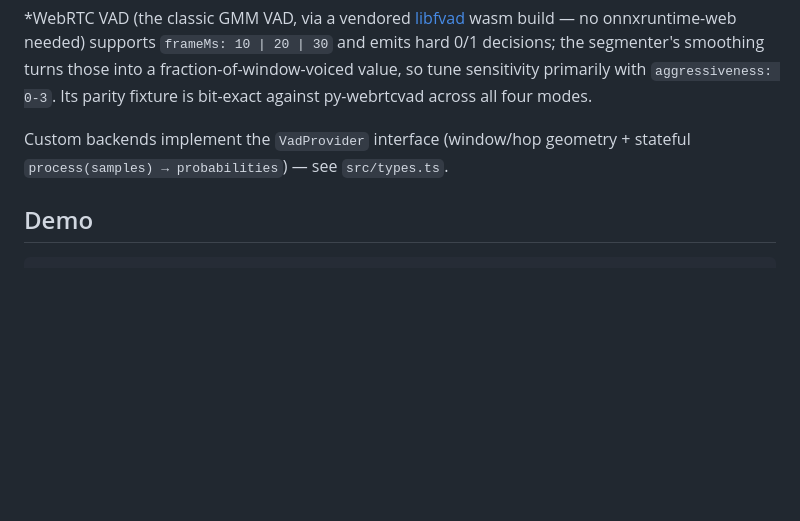
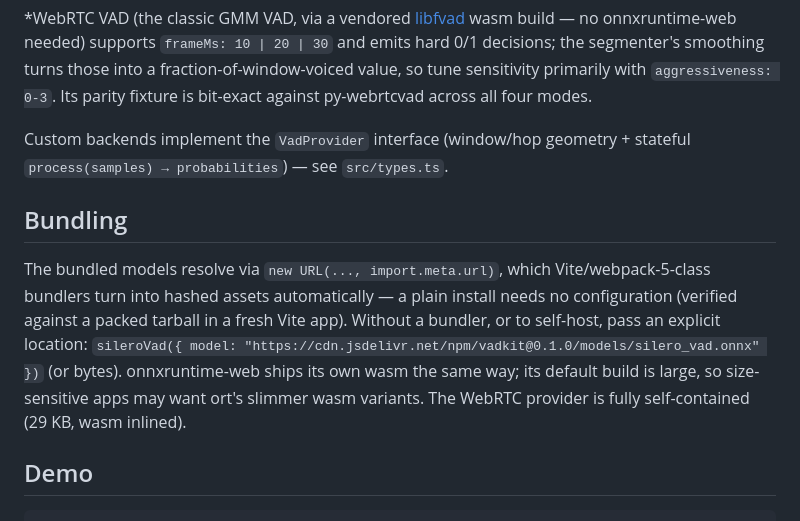
Before and after one commit to will-rice/vadkit, a Markdown page: README.md, the part around the change. Drawn GitHub-style; blank space fills up the shorter version.

Commit message:
docs: add bundling notes verified against a packed consumer

````diff
--- a/README.md
+++ b/README.md
@@ -75,6 +75,17 @@ py-webrtcvad across all four modes.
 Custom backends implement the `VadProvider` interface (window/hop geometry +
 stateful `process(samples) → probabilities`) — see `src/types.ts`.
 
+## Bundling
+
+The bundled models resolve via `new URL(..., import.meta.url)`, which
+Vite/webpack-5-class bundlers turn into hashed assets automatically — a
+plain install needs no configuration (verified against a packed tarball in
+a fresh Vite app). Without a bundler, or to self-host, pass an explicit
+location: `sileroVad({ model: "https://cdn.jsdelivr.net/npm/vadkit@0.1.0/models/silero_vad.onnx" })`
+(or bytes). onnxruntime-web ships its own wasm the same way; its default
+build is large, so size-sensitive apps may want ort's slimmer wasm variants.
+The WebRTC provider is fully self-contained (29 KB, wasm inlined).
+
 ## Demo
 
 ```sh
````
